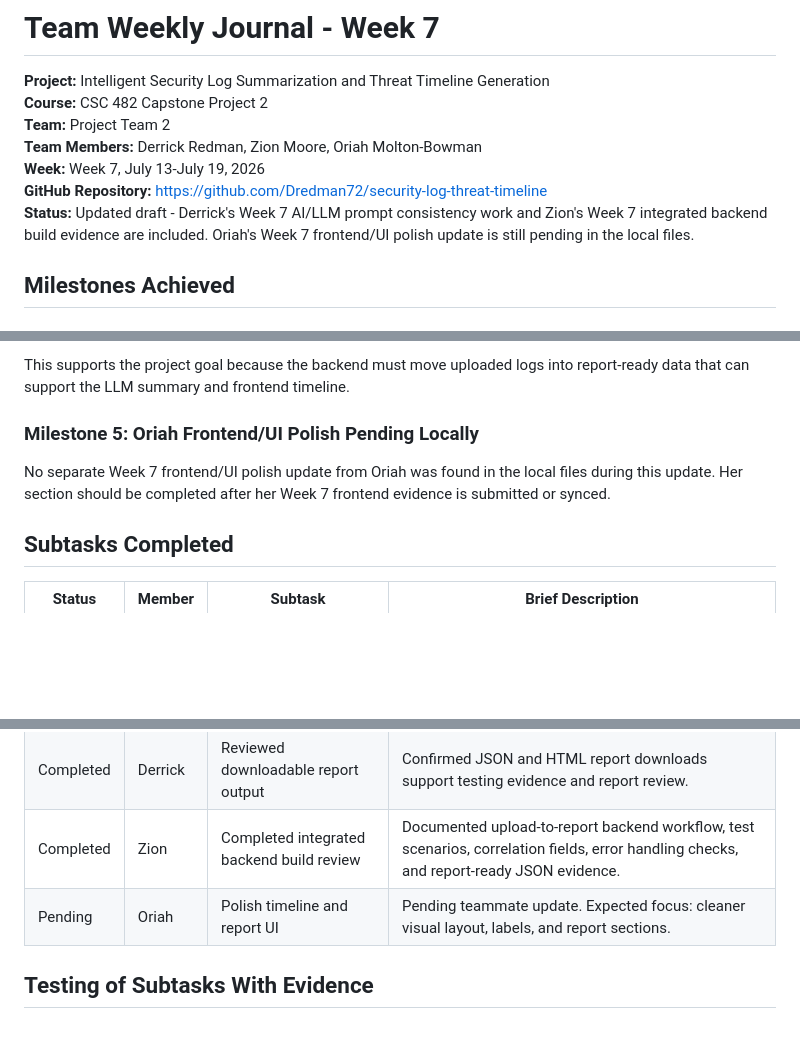
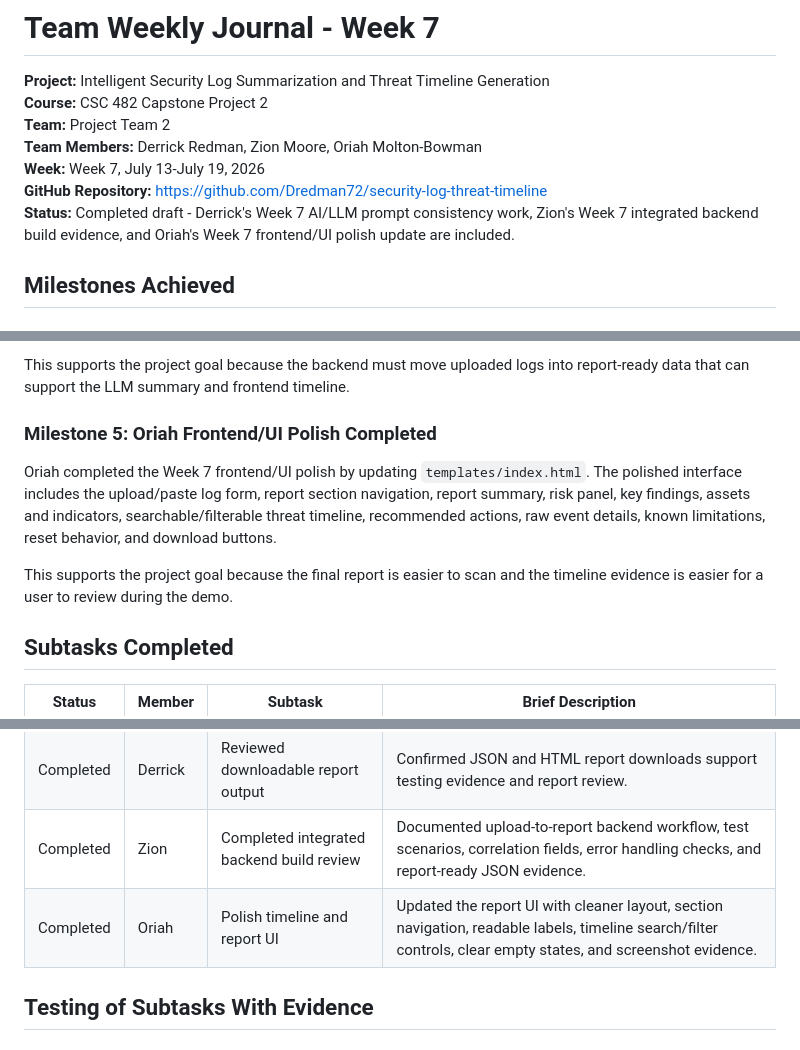
Before and after one commit to Dredman72/security-log-threat-timeline, a Markdown page: docs/reports/TEAM_WEEKLY_JOURNAL_WEEK7.md, 3 parts joined by grey strips. Rendered like a GitHub page; blank space fills up the shorter version.

```diff
--- a/docs/reports/TEAM_WEEKLY_JOURNAL_WEEK7.md
+++ b/docs/reports/TEAM_WEEKLY_JOURNAL_WEEK7.md
@@ -6,7 +6,7 @@
 **Team Members:** Derrick Redman, Zion Moore, Oriah Molton-Bowman
 **Week:** Week 7, July 13-July 19, 2026
 **GitHub Repository:** https://github.com/Dredman72/security-log-threat-timeline
-**Status:** Updated draft - Derrick's Week 7 AI/LLM prompt consistency work and Zion's Week 7 integrated backend build evidence are included. Oriah's Week 7 frontend/UI polish update is still pending in the local files.
+**Status:** Completed draft - Derrick's Week 7 AI/LLM prompt consistency work, Zion's Week 7 integrated backend build evidence, and Oriah's Week 7 frontend/UI polish update are included.
 
 ## Milestones Achieved
 
@@ -34,9 +34,11 @@ Zion completed Week 7 integrated backend build evidence. His update documents th
 
 This supports the project goal because the backend must move uploaded logs into report-ready data that can support the LLM summary and frontend timeline.
 
-### Milestone 5: Oriah Frontend/UI Polish Pending Locally
+### Milestone 5: Oriah Frontend/UI Polish Completed
 
-No separate Week 7 frontend/UI polish update from Oriah was found in the local files during this update. Her section should be completed after her Week 7 frontend evidence is submitted or synced.
+Oriah completed the Week 7 frontend/UI polish by updating `templates/index.html`. The polished interface includes the upload/paste log form, report section navigation, report summary, risk panel, key findings, assets and indicators, searchable/filterable threat timeline, recommended actions, raw event details, known limitations, reset behavior, and download buttons.
+
+This supports the project goal because the final report is easier to scan and the timeline evidence is easier for a user to review during the demo.
 
 ## Subtasks Completed
 
@@ -47,7 +49,7 @@ No separate Week 7 frontend/UI polish update from Oriah was found in the local f
 | Completed | Derrick | Reviewed Flask report output | Confirmed the application still produces the expected report sections after analyzing sample security logs. |
 | Completed | Derrick | Reviewed downloadable report output | Confirmed JSON and HTML report downloads support testing evidence and report review. |
 | Completed | Zion | Completed integrated backend build review | Documented upload-to-report backend workflow, test scenarios, correlation fields, error handling checks, and report-ready JSON evidence. |
-| Pending | Oriah | Polish timeline and report UI | Pending teammate update. Expected focus: cleaner visual layout, labels, and report sections. |
+| Completed | Oriah | Polish timeline and report UI | Updated the report UI with cleaner layout, section navigation, readable labels, timeline search/filter controls, clear empty states, and screenshot evidence. |
 
 ## Testing of Subtasks With Evidence
 
```
Also changed, not shown: other parts of docs/reports/TEAM_WEEKLY_JOURNAL_WEEK7.md (+9 -12 lines), MILESTONE_TODOS.md (+3 -3 lines), docs/screenshots/week7-ui.png (added).
